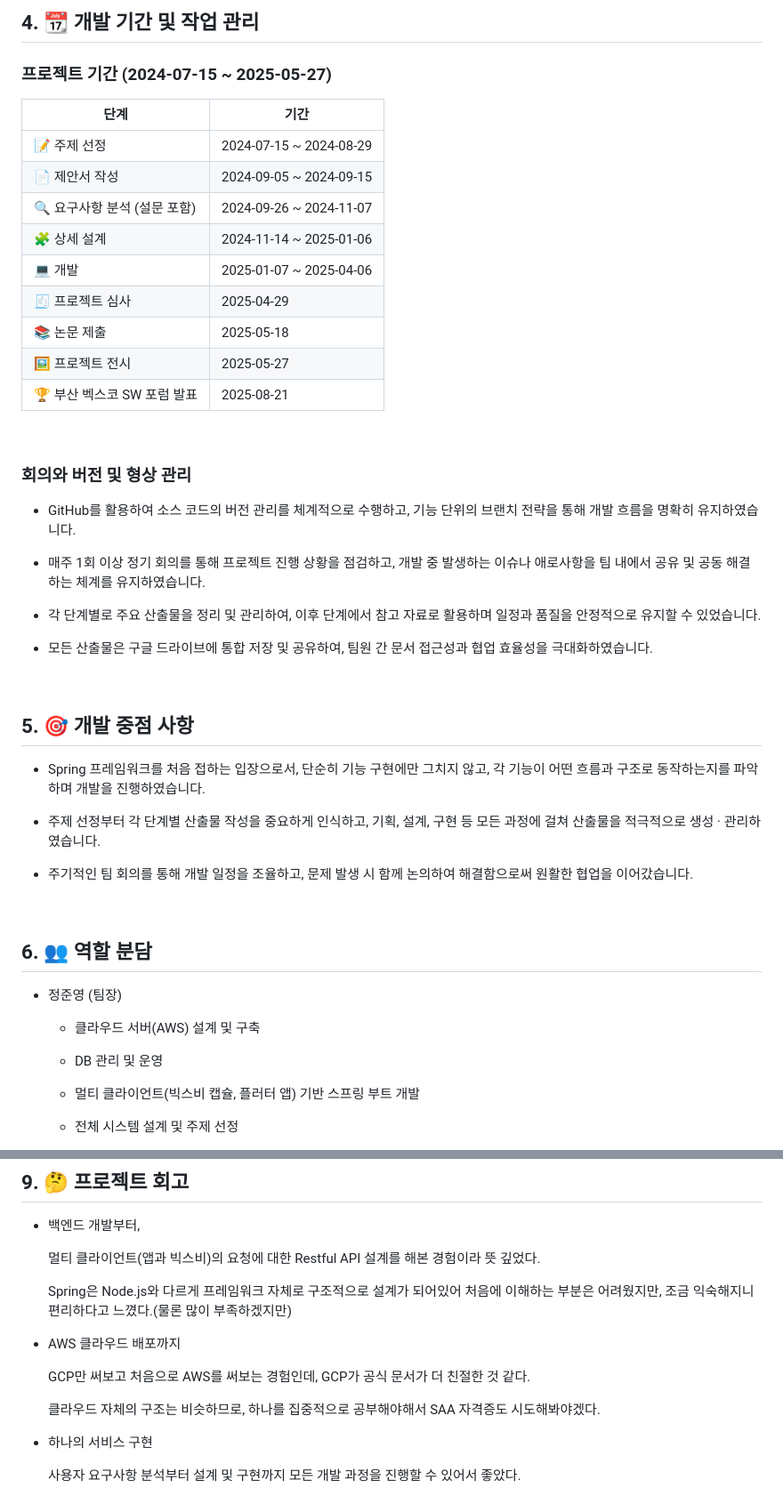
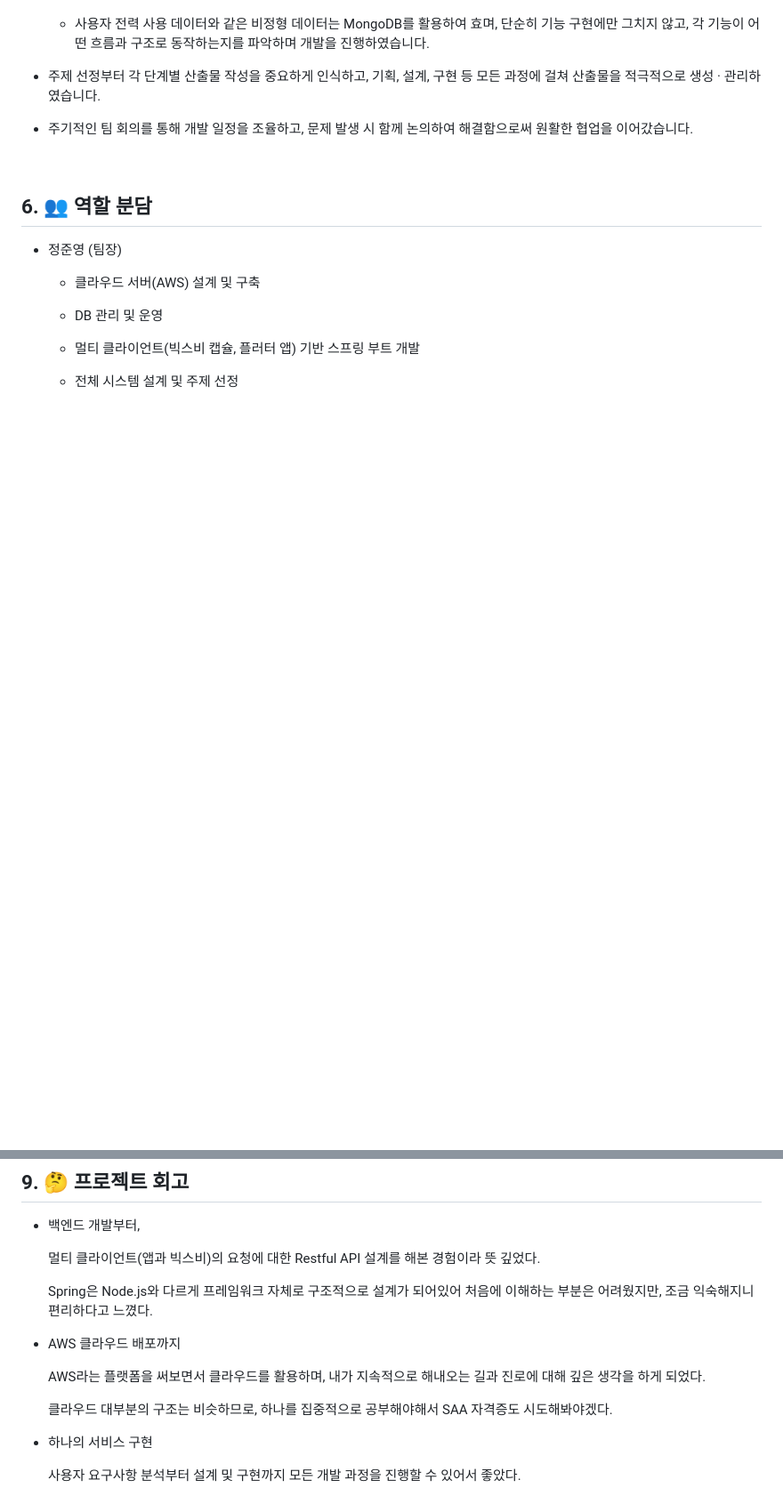
Before and after one commit to junyoung011019/aiot_smart_home_spring, a Markdown page: README.md, 2 parts joined by grey strips. Shown at 89% size. Rendered like a GitHub page; blank space fills up the shorter version.

```diff
--- a/README.md
+++ b/README.md
@@ -205,38 +132,4 @@ DB에 저장된 해시 값과 비교하는 2차 검증 로직을 추가하여
-<br>
-
-## 4. 📆 개발 기간 및 작업 관리
-
-### 프로젝트 기간 (2024-07-15 ~ 2025-05-27)
-
-| 단계                 | 기간                       |
-| ------------------ | -------------------------------- |
-| 📝 주제 선정           | 2024-07-15 ~ 2024-08-29 |
-| 📄 제안서 작성          | 2024-09-05 ~ 2024-09-15 |
-| 🔍 요구사항 분석 (설문 포함) | 2024-09-26 ~ 2024-11-07 |
-| 🧩 상세 설계           | 2024-11-14 ~ 2025-01-06 |
-| 💻 개발              | 2025-01-07 ~ 2025-04-06 |
-| 🧾 프로젝트 심사         | 2025-04-29               |
-| 📚 논문 제출           | 2025-05-18               |
-| 🖼️ 프로젝트 전시        | 2025-05-27               |
-| 🏆 부산 벡스코 SW 포럼 발표        | 2025-08-21               |
-
-
-<br>
-
-### 회의와 버전 및 형상 관리
-
-- GitHub를 활용하여 소스 코드의 버전 관리를 체계적으로 수행하고, 기능 단위의 브랜치 전략을 통해 개발 흐름을 명확히 유지하였습니다.
-- 매주 1회 이상 정기 회의를 통해 프로젝트 진행 상황을 점검하고, 개발 중 발생하는 이슈나 애로사항을 팀 내에서 공유 및 공동 해결하는 체계를 유지하였습니다.
-
-- 각 단계별로 주요 산출물을 정리 및 관리하여, 이후 단계에서 참고 자료로 활용하며 일정과 품질을 안정적으로 유지할 수 있었습니다.
-
-- 모든 산출물은 구글 드라이브에 통합 저장 및 공유하여, 팀원 간 문서 접근성과 협업 효율성을 극대화하였습니다.
-
-<br>
-
-## 5. 🎯 개발 중점 사항
-
-- Spring 프레임워크를 처음 접하는 입장으로서, 단순히 기능 구현에만 그치지 않고,
+  - 사용자 전력 사용 데이터와 같은 비정형 데이터는 MongoDB를 활용하여 효며, 단순히 기능 구현에만 그치지 않고,
 각 기능이 어떤 흐름과 구조로 동작하는지를 파악하며 개발을 진행하였습니다.
 
 - 주제 선정부터 각 단계별 산출물 작성을 중요하게 인식하고, 기획, 설계, 구현 등 모든 과정에 걸쳐 산출물을 적극적으로 생성 · 관리하였습니다.
@@ -463,14 +356,14 @@ DB에 저장된 해시 값과 비교하는 2차 검증 로직을 추가하여
 
   멀티 클라이언트(앱과 빅스비)의 요청에 대한 Restful API 설계를 해본 경험이라 뜻 깊었다.
 
-  Spring은 Node.js와 다르게 프레임워크 자체로 구조적으로 설계가 되어있어 처음에 이해하는 부분은 어려웠지만, 조금 익숙해지니 편리하다고 느꼈다.(물론 많이 부족하겠지만)
+  Spring은 Node.js와 다르게 프레임워크 자체로 구조적으로 설계가 되어있어 처음에 이해하는 부분은 어려웠지만, 조금 익숙해지니 편리하다고 느꼈다.
 
 
 - AWS 클라우드 배포까지
 
-    GCP만 써보고 처음으로 AWS를 써보는 경험인데, GCP가 공식 문서가 더 친절한 것 같다.
+    AWS라는 플랫폼을 써보면서 클라우드를 활용하며, 내가 지속적으로 해내오는 길과 진로에 대해 깊은 생각을 하게 되었다.
 
-    클라우드 자체의 구조는 비슷하므로, 하나를 집중적으로 공부해야해서 SAA 자격증도 시도해봐야겠다.
+    클라우드 대부분의 구조는 비슷하므로, 하나를 집중적으로 공부해야해서 SAA 자격증도 시도해봐야겠다.
 
 - 하나의 서비스 구현
 
```
Also changed, not shown: other parts of README.md (+2 -75 lines).
